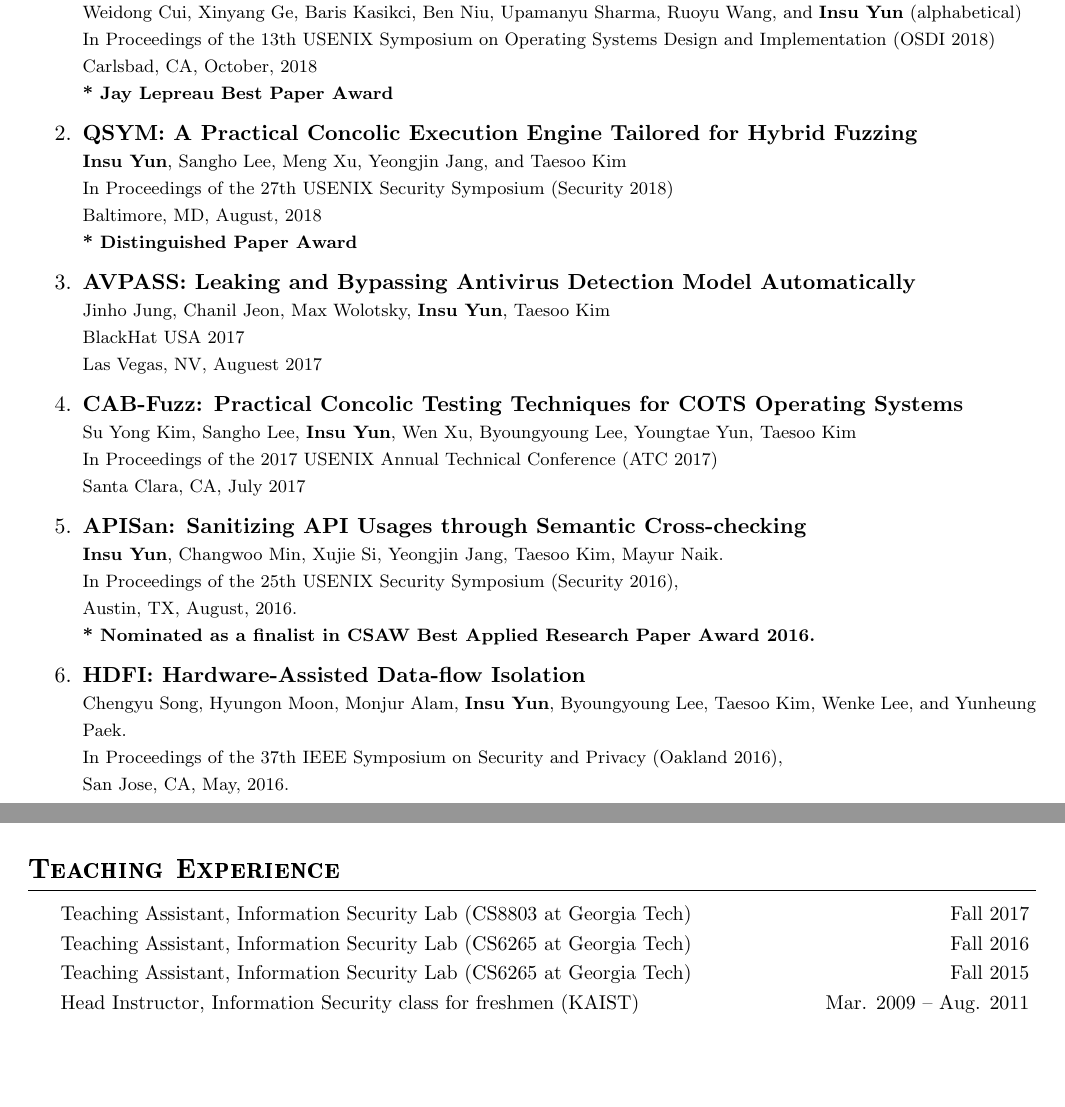
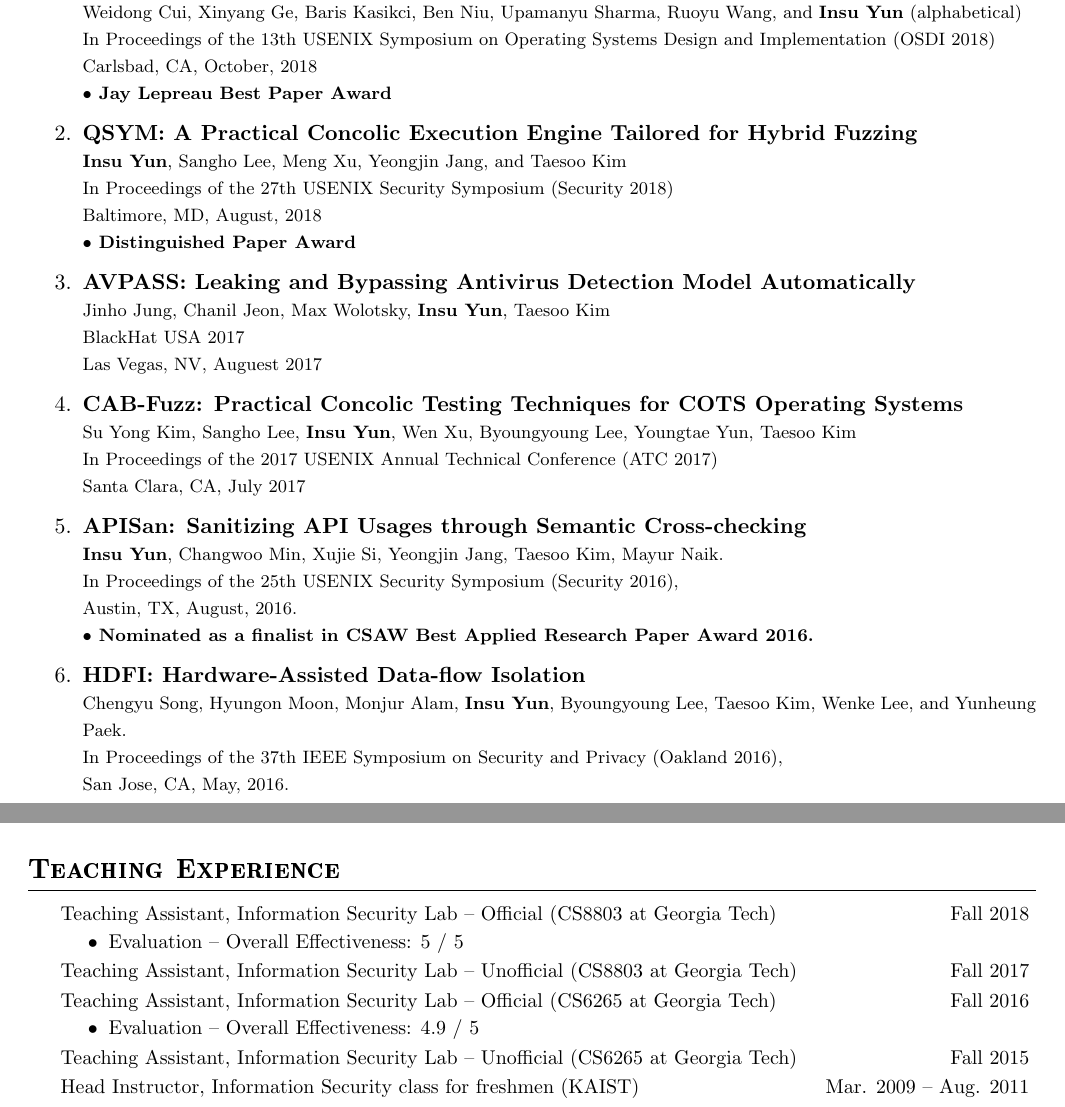
Before and after one commit to insuyun/cv, a LaTeX CV (cv.tex, which reads cmds.tex): two parts of pages 1 and 2 of 2, joined at a grey line, cut so that both start at the same text, the shorter picture padded with empty space. Compiled offline with pdfLaTeX.

Commit message:
Update TA information

```diff
--- a/cmds.tex
+++ b/cmds.tex
@@ -16,3 +16,12 @@
 	\end{itemize}
 }
 \newcommand{\timeitem}[2]{\item {#1 \hfill {#2} \vspace{0em}}}
+
+\newenvironment{eval}
+{
+  \begin{itemize}[label=$\bullet$]
+  \vspace{-5px}
+}
+{
+  \end{itemize}
+}
--- a/cv.tex
+++ b/cv.tex
@@ -53,14 +53,14 @@
     Weidong Cui, Xinyang Ge, Baris Kasikci, Ben Niu, Upamanyu Sharma, Ruoyu Wang, and \textbf{Insu Yun} (alphabetical) \\
     In Proceedings of the 13th USENIX Symposium on Operating Systems Design and Implementation (OSDI 2018) \\
     Carlsbad, CA, October, 2018 \\
-    \textbf{* Jay Lepreau Best Paper Award}
+    \textbf{$\bullet$ Jay Lepreau Best Paper Award}
   }
   \item \textbf{QSYM: A Practical Concolic Execution Engine Tailored for Hybrid Fuzzing} \\
   {\footnotesize
     \textbf{Insu Yun}, Sangho Lee, Meng Xu, Yeongjin Jang, and Taesoo Kim \\
     In Proceedings of the 27th USENIX Security Symposium (Security 2018) \\
     Baltimore, MD, August, 2018 \\
-    \textbf{* Distinguished Paper Award}
+    \textbf{$\bullet$ Distinguished Paper Award}
   }
   \item \textbf{AVPASS: Leaking and Bypassing Antivirus Detection Model Automatically} \\
   {\footnotesize
@@ -80,7 +80,7 @@
      \textbf{Insu Yun}, Changwoo Min, Xujie Si, Yeongjin Jang, Taesoo Kim, Mayur Naik. \\
      In Proceedings of the 25th USENIX Security Symposium (Security 2016), \\
      Austin, TX, August, 2016. \\
-     \textbf{* Nominated as a finalist in CSAW Best Applied Research Paper Award 2016.}
+     \textbf{$\bullet$ Nominated as a finalist in CSAW Best Applied Research Paper Award 2016.}
   }
   %
   \item \textbf{HDFI: Hardware-Assisted Data-flow Isolation} \\
@@ -145,9 +145,16 @@
 \sectiontitle{Teaching Experience}
 \begin{envtime}{}{}
   \vspace{-0.5em}
-  \timeitem{Teaching Assistant, Information Security Lab (CS8803 at Georgia Tech)}{Fall 2017}
-  \timeitem{Teaching Assistant, Information Security Lab (CS6265 at Georgia Tech)}{Fall 2016}
-  \timeitem{Teaching Assistant, Information Security Lab (CS6265 at Georgia Tech)}{Fall 2015}
+  \timeitem{Teaching Assistant, Information Security Lab -- Official (CS8803 at Georgia Tech)}{Fall 2018}
+  \begin{eval}
+    \item Evaluation --  Overall Effectiveness: 5 / 5
+  \end{eval}
+  \timeitem{Teaching Assistant, Information Security Lab -- Unofficial (CS8803 at Georgia Tech)}{Fall 2017}
+  \timeitem{Teaching Assistant, Information Security Lab -- Official (CS6265 at Georgia Tech)}{Fall 2016}
+  \begin{eval}
+    \item Evaluation --  Overall Effectiveness: 4.9 / 5
+  \end{eval}
+  \timeitem{Teaching Assistant, Information Security Lab -- Unofficial (CS6265 at Georgia Tech)}{Fall 2015}
   \timeitem{Head Instructor, Information Security class for freshmen (KAIST)}{Mar. 2009 -- Aug. 2011}
 \end{envtime}
 
```
Also changed, not shown: cv.pdf.
